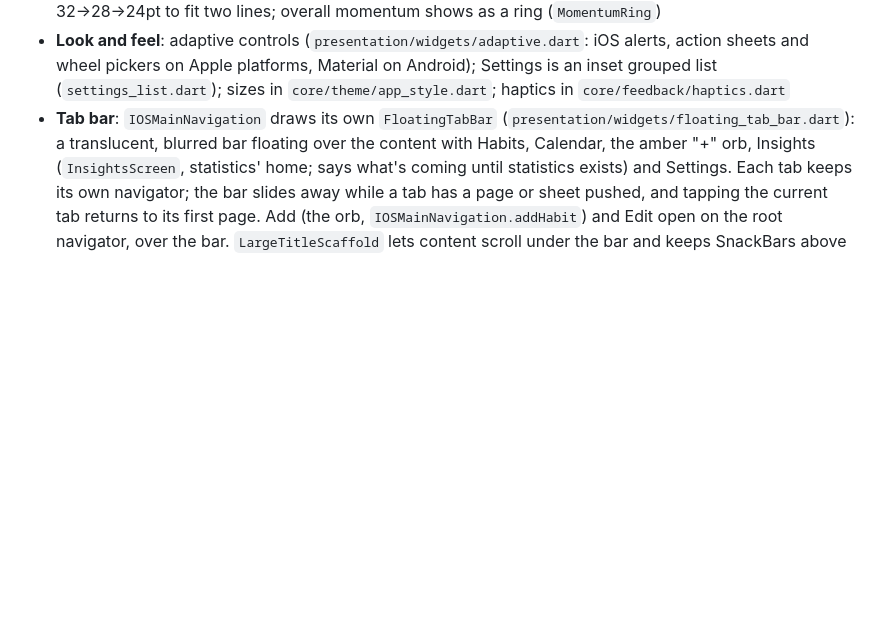
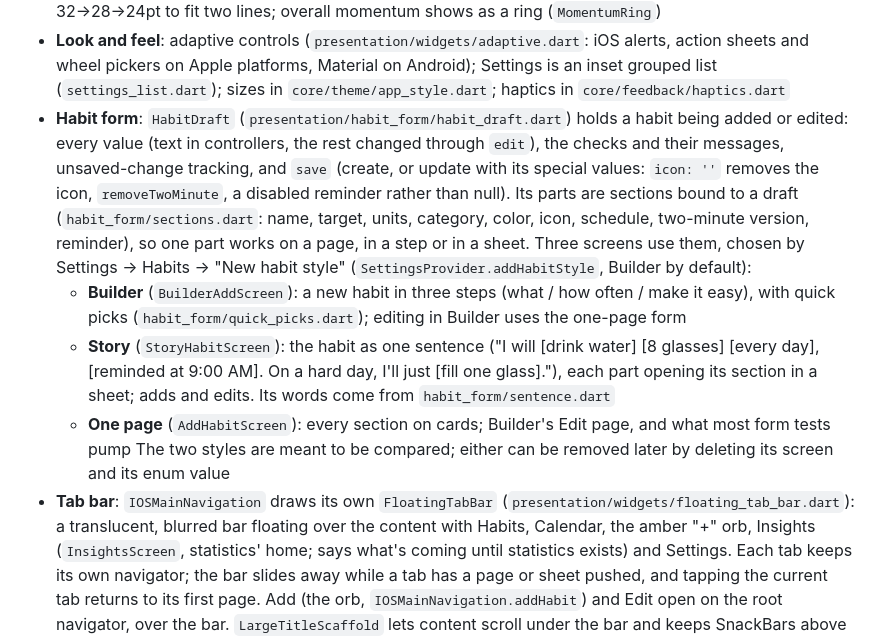
Before and after one commit to gwaihirf22/atomic-momentum, a Markdown page: CLAUDE.md, the part around one of its changes. Drawn GitHub-style; blank space fills up the shorter version.

Commit message:
Docs: the habit form, Builder and Story
Co-Authored-By: Claude Opus 5.5 (1M context) <noreply@anthropic.com>

```diff
--- a/CLAUDE.md
+++ b/CLAUDE.md
@@ -118,6 +118,11 @@ tool/device_notification_check.sh "iPhone 17 Pro"
 - **Progress saving**: `HabitProvider.updateHabitProgress` (and `setTwoMinute`) show a tap instantly and save in the background through one queue, one save at a time, collapsing quick taps; reminder and warning syncs never block taps
 - **Habits header**: `LargeTitleScaffold` gives the main tabs large titles in Sora that hand over to a small bar title on scroll; the Habits greeting (`Greetings`) is random for the time of day (shifted by Settings → "My day starts at", `SettingsProvider.dayStart`, for night shifts), new each time the app opens, and steps down 32→28→24pt to fit two lines; overall momentum shows as a ring (`MomentumRing`)
 - **Look and feel**: adaptive controls (`presentation/widgets/adaptive.dart`: iOS alerts, action sheets and wheel pickers on Apple platforms, Material on Android); Settings is an inset grouped list (`settings_list.dart`); sizes in `core/theme/app_style.dart`; haptics in `core/feedback/haptics.dart`
+- **Habit form**: `HabitDraft` (`presentation/habit_form/habit_draft.dart`) holds a habit being added or edited: every value (text in controllers, the rest changed through `edit`), the checks and their messages, unsaved-change tracking, and `save` (create, or update with its special values: `icon: ''` removes the icon, `removeTwoMinute`, a disabled reminder rather than null). Its parts are sections bound to a draft (`habit_form/sections.dart`: name, target, units, category, color, icon, schedule, two-minute version, reminder), so one part works on a page, in a step or in a sheet. Three screens use them, chosen by Settings → Habits → "New habit style" (`SettingsProvider.addHabitStyle`, Builder by default):
+  - **Builder** (`BuilderAddScreen`): a new habit in three steps (what / how often / make it easy), with quick picks (`habit_form/quick_picks.dart`); editing in Builder uses the one-page form
+  - **Story** (`StoryHabitScreen`): the habit as one sentence ("I will [drink water] [8 glasses] [every day], [reminded at 9:00 AM]. On a hard day, I'll just [fill one glass]."), each part opening its section in a sheet; adds and edits. Its words come from `habit_form/sentence.dart`
+  - **One page** (`AddHabitScreen`): every section on cards; Builder's Edit page, and what most form tests pump
+  The two styles are meant to be compared; either can be removed later by deleting its screen and its enum value
 - **Tab bar**: `IOSMainNavigation` draws its own `FloatingTabBar` (`presentation/widgets/floating_tab_bar.dart`): a translucent, blurred bar floating over the content with Habits, Calendar, the amber "+" orb, Insights (`InsightsScreen`, statistics' home; says what's coming until statistics exists) and Settings. Each tab keeps its own navigator; the bar slides away while a tab has a page or sheet pushed, and tapping the current tab returns to its first page. Add (the orb, `IOSMainNavigation.addHabit`) and Edit open on the root navigator, over the bar. `LargeTitleScaffold` lets content scroll under the bar and keeps SnackBars above it (`TabBarInset`)
 - **Themes**: every color comes from `AppPalette` (`core/theme/app_palette.dart`, read with `AppPalette.of(context)`): Light, Sepia and Dark ("Charged", amber accent), values from the design mockups. Appearance is System/Light/Sepia/Dark (`ThemeProvider`); under System, "In light mode" picks Light or Sepia by day, Dark at night. Habit and category colors are stored as picked and drawn with `palette.habitColor` (deepened on Light, lifted on Dark, softened on Sepia, always 3:1 on cards). Never hardcode a color or branch on brightness in screens or widgets: `test/unit/core/palette_usage_test.dart` fails on it
 - **Branding**: app name "Momentum", id `com.paulblake.momentum`; icon source `assets/branding/app_icon_source.png`, regenerate with `./flutter/bin/dart run flutter_launcher_icons`
```
Also changed, not shown: other parts of CLAUDE.md (+1 -1 lines).
